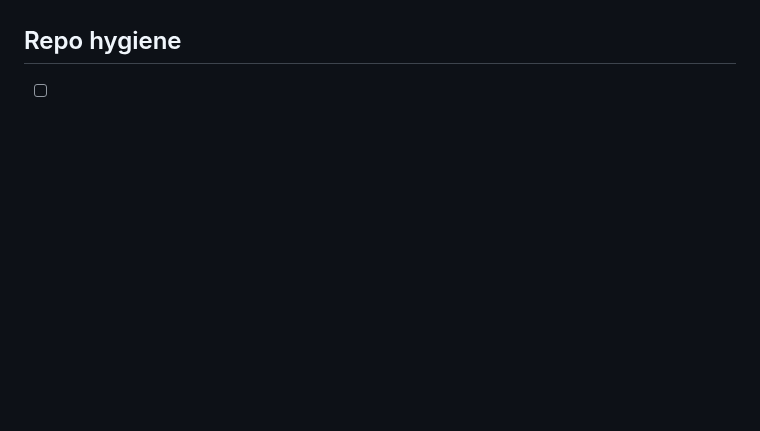
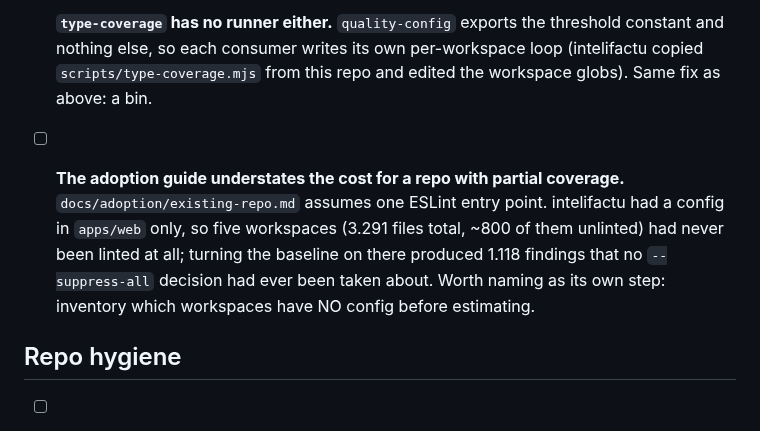
Before and after one commit to BusiRocket/baseline, a Markdown page: TODO.md, the part around one of its changes. Drawn GitHub-style; blank space fills up the shorter version.

```diff
--- a/TODO.md
+++ b/TODO.md
@@ -54,3 +117,16 @@ verified complete - `[-]` obsolete or superseded.
+- [ ] **`type-coverage` has no runner either.** `quality-config` exports the
+      threshold constant and nothing else, so each consumer writes its own
+      per-workspace loop (intelifactu copied `scripts/type-coverage.mjs` from
+      this repo and edited the workspace globs). Same fix as above: a bin.
+
+- [ ] **The adoption guide understates the cost for a repo with partial
+      coverage.** `docs/adoption/existing-repo.md` assumes one ESLint entry
+      point. intelifactu had a config in `apps/web` only, so five workspaces
+      (3.291 files total, ~800 of them unlinted) had never been linted at all;
+      turning the baseline on there produced 1.118 findings that no
+      `--suppress-all` decision had ever been taken about. Worth naming as its
+      own step: inventory which workspaces have NO config before estimating.
+
 ## Repo hygiene
 
 - [ ] The three tags cut on 2026-08-04 (`eslint-config@0.6.0`,
```
Also changed, not shown: other parts of TODO.md (+63 -0 lines).
